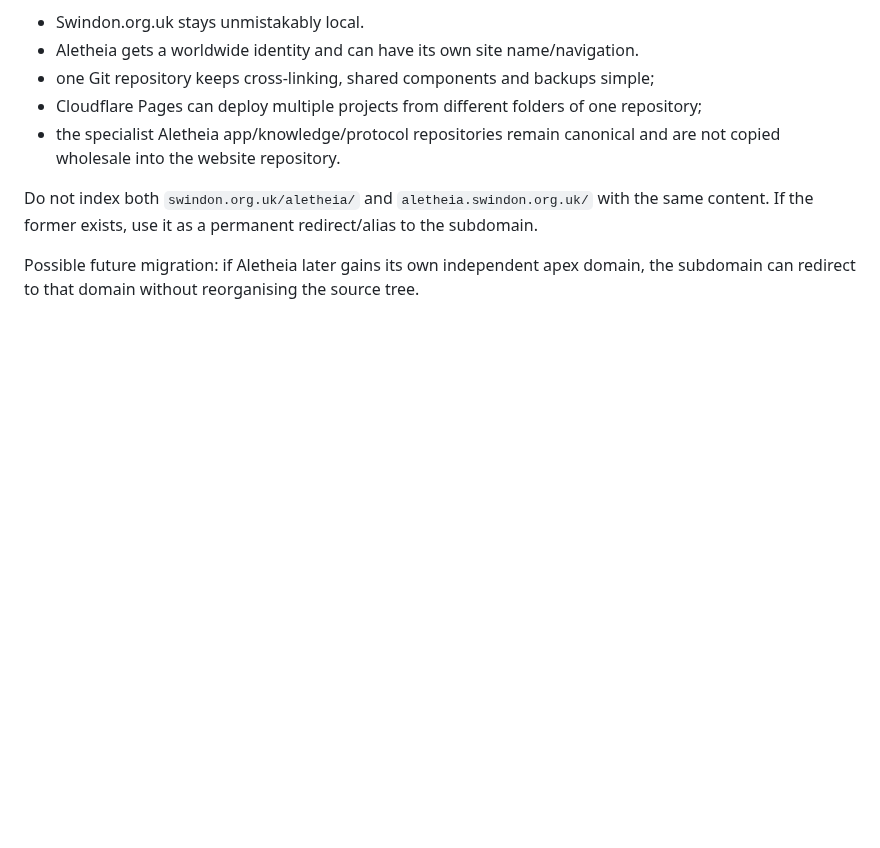
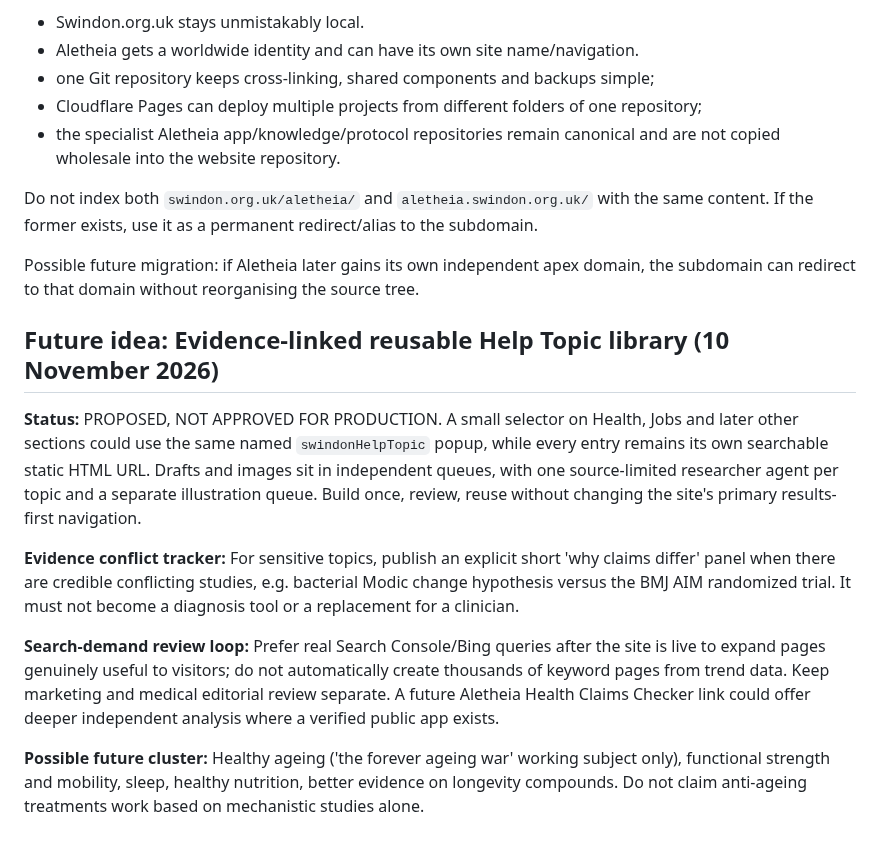
Before and after one commit to KarstenEvans/SwindonOrgUK, a Markdown page: ideas.md, the part around the change. GitHub-like rendering; blank space fills up the shorter version.

Commit message:
Record topic pilot status and review requirements in ideas.md

```diff
--- a/ideas.md
+++ b/ideas.md
@@ -497,3 +497,13 @@ Why this direction:
 Do not index both `swindon.org.uk/aletheia/` and `aletheia.swindon.org.uk/` with the same content. If the former exists, use it as a permanent redirect/alias to the subdomain.
 
 Possible future migration: if Aletheia later gains its own independent apex domain, the subdomain can redirect to that domain without reorganising the source tree.
+
+## Future idea: Evidence-linked reusable Help Topic library (10 November 2026)
+
+**Status:** PROPOSED, NOT APPROVED FOR PRODUCTION. A small selector on Health, Jobs and later other sections could use the same named `swindonHelpTopic` popup, while every entry remains its own searchable static HTML URL. Drafts and images sit in independent queues, with one source-limited researcher agent per topic and a separate illustration queue. Build once, review, reuse without changing the site's primary results-first navigation.
+
+**Evidence conflict tracker:** For sensitive topics, publish an explicit short 'why claims differ' panel when there are credible conflicting studies, e.g. bacterial Modic change hypothesis versus the BMJ AIM randomized trial. It must not become a diagnosis tool or a replacement for a clinician.
+
+**Search-demand review loop:** Prefer real Search Console/Bing queries after the site is live to expand pages genuinely useful to visitors; do not automatically create thousands of keyword pages from trend data. Keep marketing and medical editorial review separate. A future Aletheia Health Claims Checker link could offer deeper independent analysis where a verified public app exists.
+
+**Possible future cluster:** Healthy ageing ('the forever ageing war' working subject only), functional strength and mobility, sleep, healthy nutrition, better evidence on longevity compounds. Do not claim anti-ageing treatments work based on mechanistic studies alone.
```
